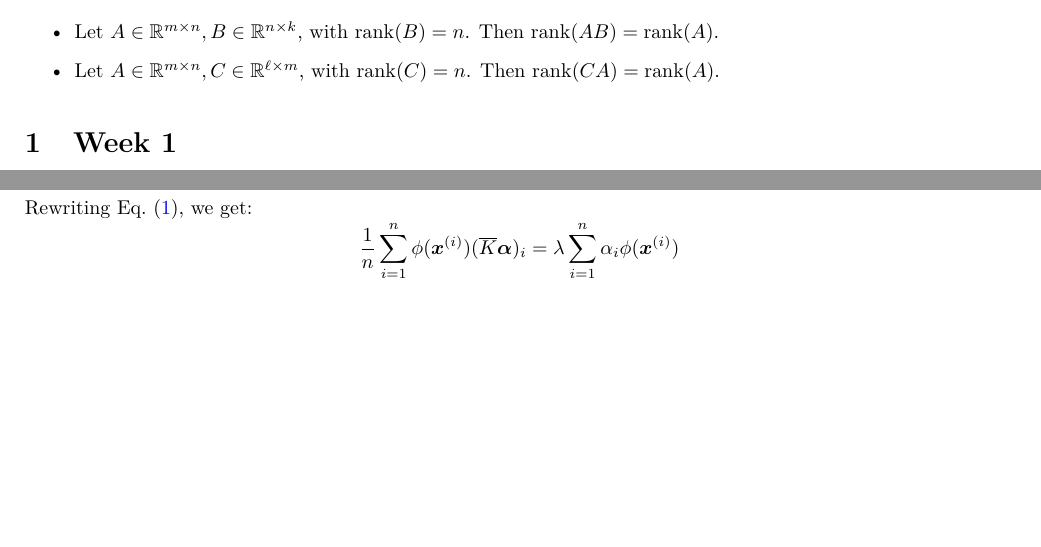
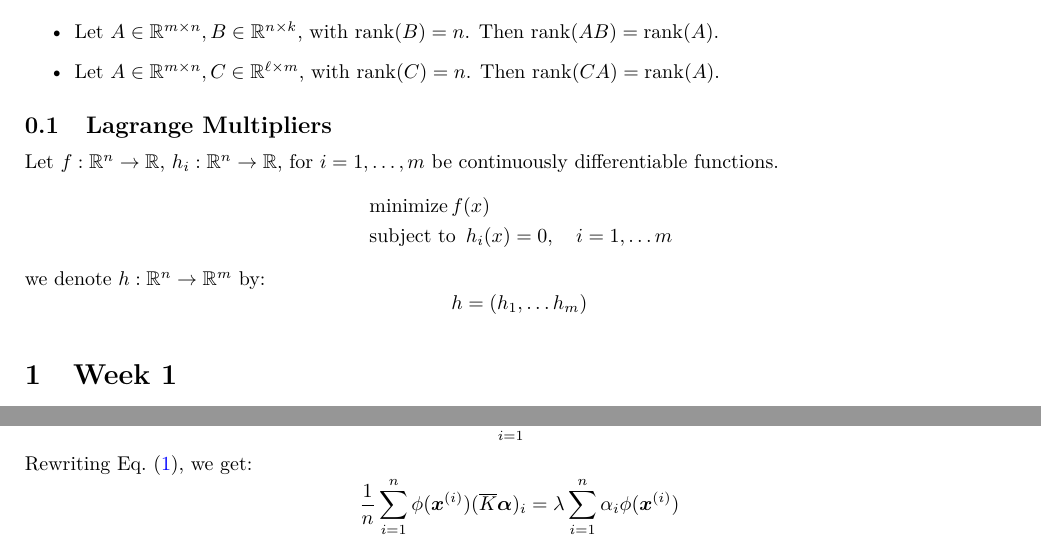
Before and after one commit to ehud-gordon/ULDA, a LaTeX document (data_analysis.tex): two parts of pages 1 and 4 of 9, joined at a grey line, cut so that both start at the same text, the shorter picture padded with empty space. The pictures show the PDF file data_analysis.pdf that the author committed with the source.

Commit message:
'Commit on 2024-12-04 12:52:48'

```diff
--- a/data_analysis.tex
+++ b/data_analysis.tex
@@ -15,6 +15,19 @@
   \item Let $A \in \mathbb{R}^{m \times  n}, C \in \mathbb{R}^{\ell \times  m}$, with $\myrank(C) = n$. Then $\myrank(CA) = \myrank(A)$.
 \end{itemize}
 \end{theorem}
+
+\subsection{Lagrange Multipliers}
+Let $f: \mathbb{R}^{n} \to \mathbb{R}$, $h_i: \mathbb{R}^{n} \to \mathbb{R}$, for $i=1, \ldots, m$ be continuously differentiable functions.
+\begin{align*}
+  &\minimize f(x) \\
+  &\operatorname*{\text{subject to}} \ h_i(x) = 0, \quad i=1, \ldots  m
+\end{align*}
+we denote $h: \mathbb{R}^{n} \to \mathbb{R}^{m}$ by:
+\[
+  h = (h_1, \ldots  h_m)
+\]
+
+
 
 \section{Week 1}
 \subsection{Principal Component Analysis (PCA)}
```
Also changed, not shown: data_analysis.pdf.
